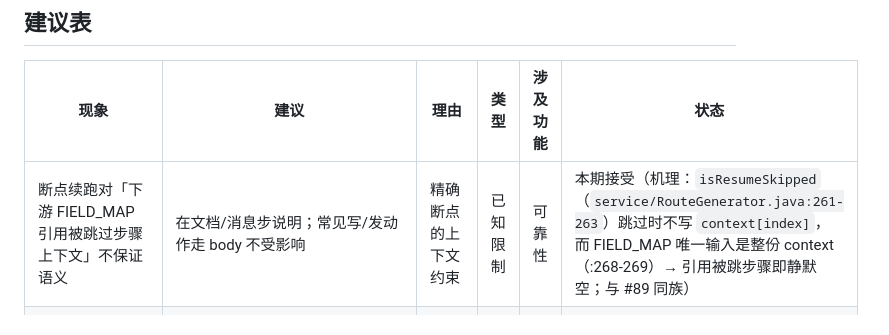
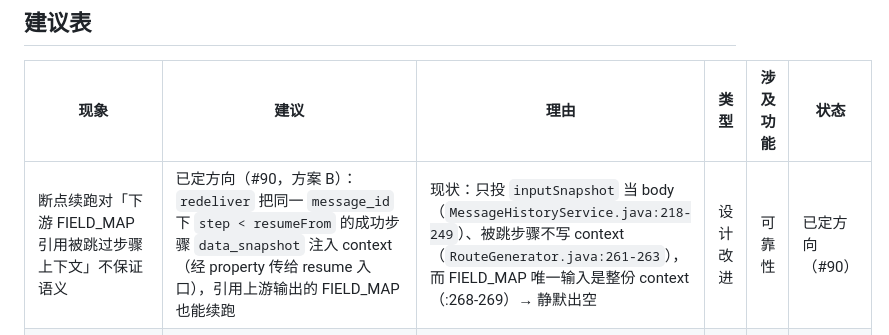
Before and after one commit to zz240/sailheader-mes-middleware, a Markdown page: docs/flows/reliability-flow.md, the part around the change. Rendered like a GitHub page.

Commit message:
docs(flows): P15 断点重投注入上游快照已定方向（#90，方案 B）

```diff
--- a/docs/flows/reliability-flow.md
+++ b/docs/flows/reliability-flow.md
@@ -139,6 +139,6 @@ curl -X POST http://localhost:8080/api/history/steps/{id}/redeliver
 
 | 现象 | 建议 | 理由 | 类型 | 涉及功能 | 状态 |
 |---|---|---|---|---|---|
-| 断点续跑对「下游 FIELD_MAP 引用被跳过步骤上下文」不保证语义 | 在文档/消息步说明；常见写/发动作走 body 不受影响 | 精确断点的上下文约束 | 已知限制 | 可靠性 | 本期接受（机理：`isResumeSkipped`（`service/RouteGenerator.java:261-263`）跳过时不写 `context[index]`，而 FIELD_MAP 唯一输入是整份 context（:268-269）→ 引用被跳步骤即静默空；与 #89 同族） |
+| 断点续跑对「下游 FIELD_MAP 引用被跳过步骤上下文」不保证语义 | 已定方向（#90，方案 B）：`redeliver` 把同一 `message_id` 下 `step < resumeFrom` 的成功步骤 `data_snapshot` 注入 context（经 property 传给 resume 入口），引用上游输出的 FIELD_MAP 也能续跑 | 现状：只投 `inputSnapshot` 当 body（`MessageHistoryService.java:218-249`）、被跳步骤不写 context（`RouteGenerator.java:261-263`），而 FIELD_MAP 唯一输入是整份 context（:268-269）→ 静默出空 | 设计改进 | 可靠性 | 已定方向（#90） |
 | 任务 `lastRunStatus` 仅在手动/外部执行回写，MQ 消费链路完成不更新 | 已实现（#88）：`finishRun` 统一回写 `job.last_run_status/at/error`（错误取 `job_run.error`），覆盖消费/调度/手动/重投；手动路径改为回读 + 触发层失败兜底 | 任务列表状态与真实执行不一致 | 设计改进 | 可靠性 | 已闭环（#88） |
 | 水位仅整批成功才推进，失败整批重读（at-least-once）；HTTP 推送可能重复 | 已写入文档（`features/reliability` 当前设计"交付语义"：至少一次、南向按幂等键/北向按业务键去重；推送链建议 SEQUENCE + 目标端幂等键） | 与 ADR-0003 一致，但需明示避免误认为不再重复 | 文档偏差 | 可靠性 | 已闭环 |
```
